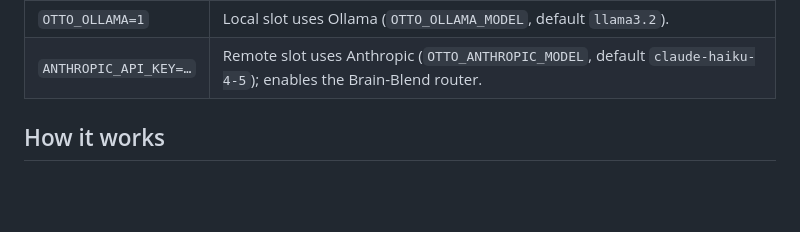
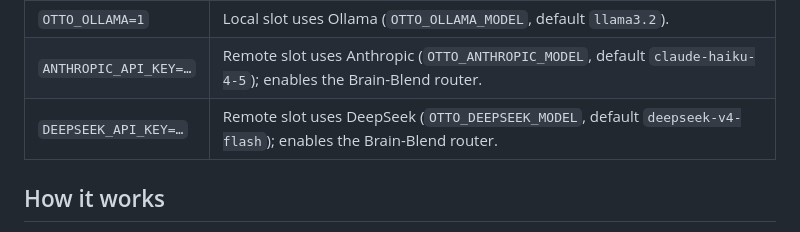
Before and after one commit to robhicks/otto, a Markdown page: README.md, the part around the change. GitHub-like rendering; blank space fills up the shorter version.

Commit message:
docs: document the DeepSeek remote provider

```diff
--- a/README.md
+++ b/README.md
@@ -45,6 +45,7 @@ both router slots use the in-process `LocalProvider`. To use real models:
 |---|---|
 | `OTTO_OLLAMA=1` | Local slot uses Ollama (`OTTO_OLLAMA_MODEL`, default `llama3.2`). |
 | `ANTHROPIC_API_KEY=…` | Remote slot uses Anthropic (`OTTO_ANTHROPIC_MODEL`, default `claude-haiku-4-5`); enables the Brain-Blend router. |
+| `DEEPSEEK_API_KEY=…` | Remote slot uses DeepSeek (`OTTO_DEEPSEEK_MODEL`, default `deepseek-v4-flash`); enables the Brain-Blend router. |
 
 ## How it works
 
```
Also changed, not shown: CLAUDE.md (+5 -4 lines).
